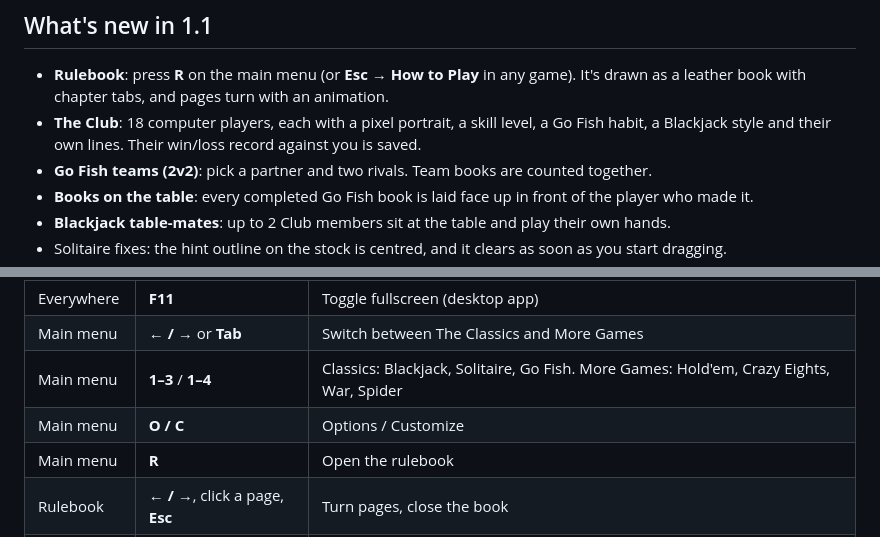
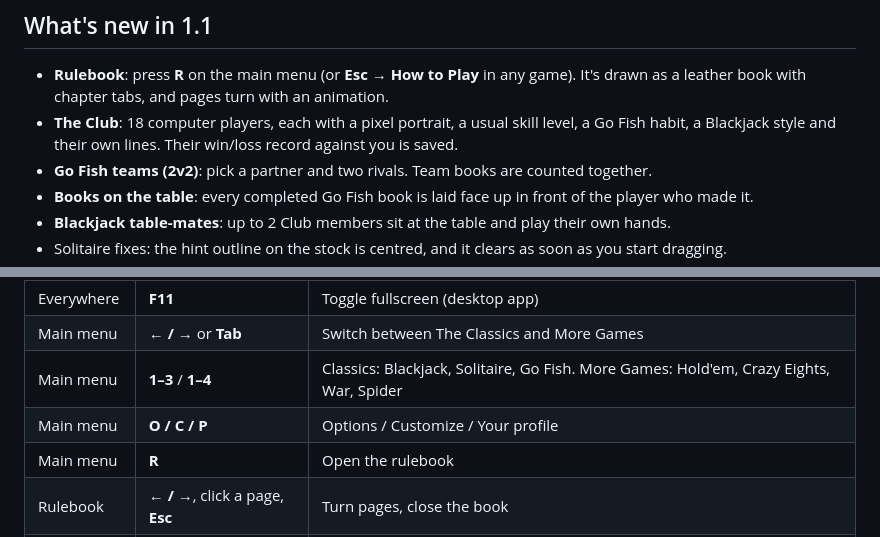
Before and after one commit to bloodrive65/pixel-card-club, a Markdown page: README.md, 2 parts joined by grey strips. Rendered like a GitHub page.

```diff
--- a/README.md
+++ b/README.md
@@ -50,7 +59,7 @@ A 16-bit pixel-art card game collection for Windows (and the browser). It has se
 ## What's new in 1.1
 
 - **Rulebook**: press **R** on the main menu (or **Esc → How to Play** in any game). It's drawn as a leather book with chapter tabs, and pages turn with an animation.
-- **The Club**: 18 computer players, each with a pixel portrait, a skill level, a Go Fish habit, a Blackjack style and their own lines. Their win/loss record against you is saved.
+- **The Club**: 18 computer players, each with a pixel portrait, a usual skill level, a Go Fish habit, a Blackjack style and their own lines. Their win/loss record against you is saved.
 - **Go Fish teams (2v2)**: pick a partner and two rivals. Team books are counted together.
 - **Books on the table**: every completed Go Fish book is laid face up in front of the player who made it.
 - **Blackjack table-mates**: up to 2 Club members sit at the table and play their own hands.
@@ -79,7 +88,7 @@ Open `app/index.html` in any modern browser (Chrome, Edge, Firefox). No server o
 | Everywhere | **F11** | Toggle fullscreen (desktop app) |
 | Main menu | **← / →** or **Tab** | Switch between The Classics and More Games |
 | Main menu | **1–3** / **1–4** | Classics: Blackjack, Solitaire, Go Fish. More Games: Hold'em, Crazy Eights, War, Spider |
-| Main menu | **O / C** | Options / Customize |
+| Main menu | **O / C / P** | Options / Customize / Your profile |
 | Main menu | **R** | Open the rulebook |
 | Rulebook | **← / →**, click a page, **Esc** | Turn pages, close the book |
 | Blackjack | **T** | Choose table-mates (between rounds) |
```
Also changed, not shown: other parts of README.md (+9 -0 lines), docs/ARCHITECTURE.md (+3 -1 lines), docs/HOW_TO_PLAY.md (+24 -3 lines), docs/screenshots/gofish_setup.png, docs/screenshots/holdem.png, docs/screenshots/menu.png, docs/screenshots/profile.png (added), 11 other files.
